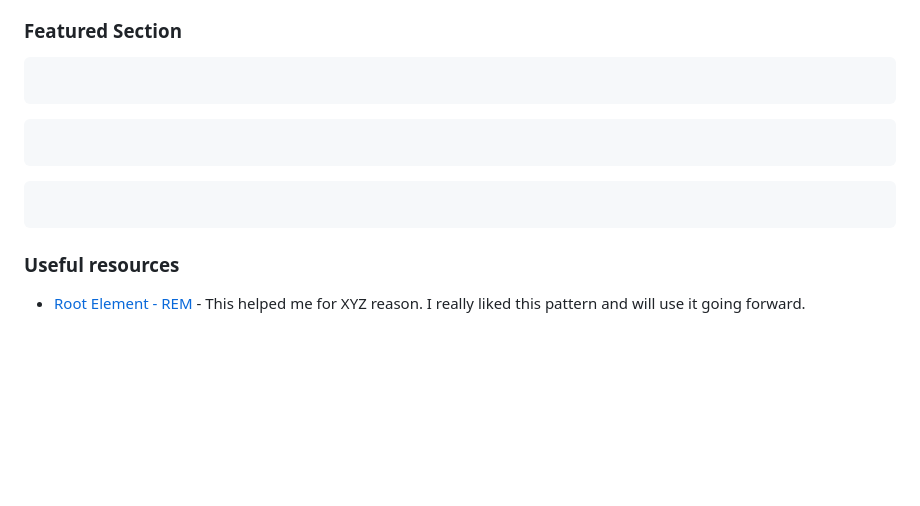
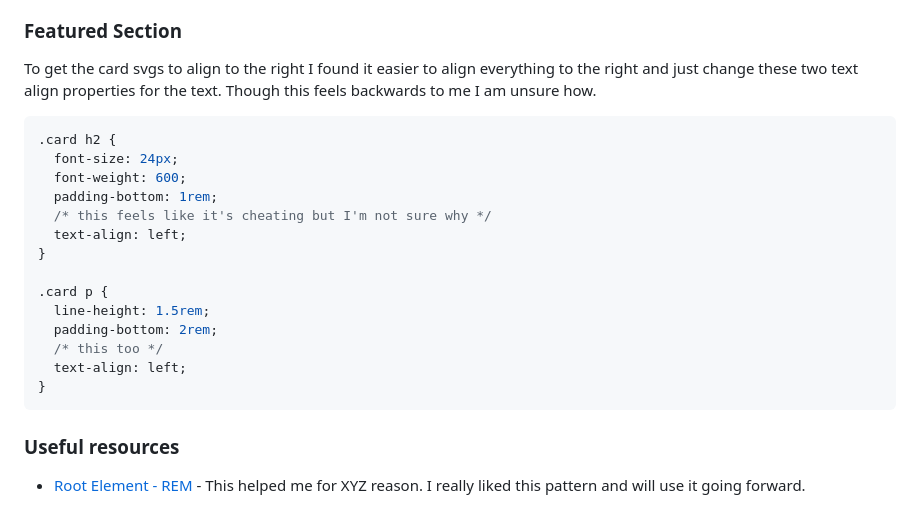
Before and after one commit to SteveNoyes/four-card-feature, a Markdown page: README.md, the part around the change printed below. Drawn GitHub-style; blank space fills up the shorter version.

````diff
--- a/README.md
+++ b/README.md
@@ -42,13 +42,23 @@ Users should be able to:
 
 ### Featured Section
 
-```html
-```
+To get the card svgs to align to the right I found it easier to align everything to the right and just change these two text align properties for the text. Though this feels backwards to me I am unsure how.
 
 ```css
-```
+.card h2 {
+  font-size: 24px;
+  font-weight: 600;
+  padding-bottom: 1rem;
+  /* this feels like it's cheating but I'm not sure why */
+  text-align: left;
+}
 
-```js
+.card p {
+  line-height: 1.5rem;
+  padding-bottom: 2rem;
+  /* this too */
+  text-align: left;
+}
 ```
 
 ### Useful resources
````
Also changed, not shown: other parts of README.md (+3 -3 lines), images/desktop0.png (added), images/mobile0.png (added), images/mobile1.png (added).
